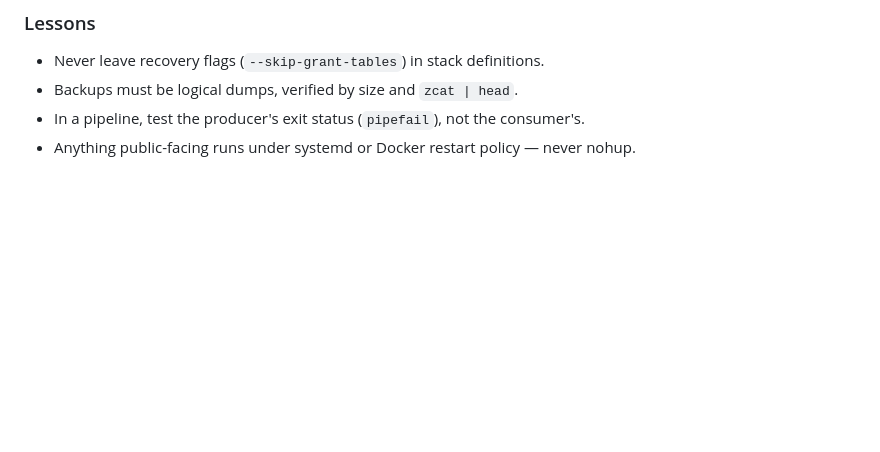
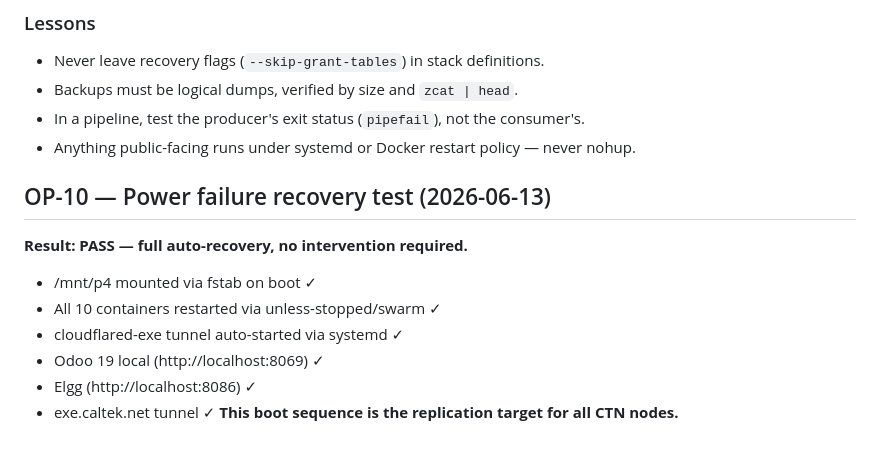
Before and after one commit to calteknet/osgeo17-vcap, a Markdown page: docs/operations.md, the part around the change. Drawn GitHub-style; blank space fills up the shorter version.

Commit message:
OP-10: power failure auto-recovery verified

```diff
--- a/docs/operations.md
+++ b/docs/operations.md
@@ -109,3 +109,13 @@ All backups to that date were raw-file tars of the broken datadir — unusable.
 - Backups must be logical dumps, verified by size and `zcat | head`.
 - In a pipeline, test the producer's exit status (`pipefail`), not the consumer's.
 - Anything public-facing runs under systemd or Docker restart policy — never nohup.
+
+## OP-10 — Power failure recovery test (2026-06-13)
+**Result: PASS — full auto-recovery, no intervention required.**
+- /mnt/p4 mounted via fstab on boot ✓
+- All 10 containers restarted via unless-stopped/swarm ✓
+- cloudflared-exe tunnel auto-started via systemd ✓
+- Odoo 19 local (http://localhost:8069) ✓
+- Elgg (http://localhost:8086) ✓
+- exe.caltek.net tunnel ✓
+**This boot sequence is the replication target for all CTN nodes.**
```
